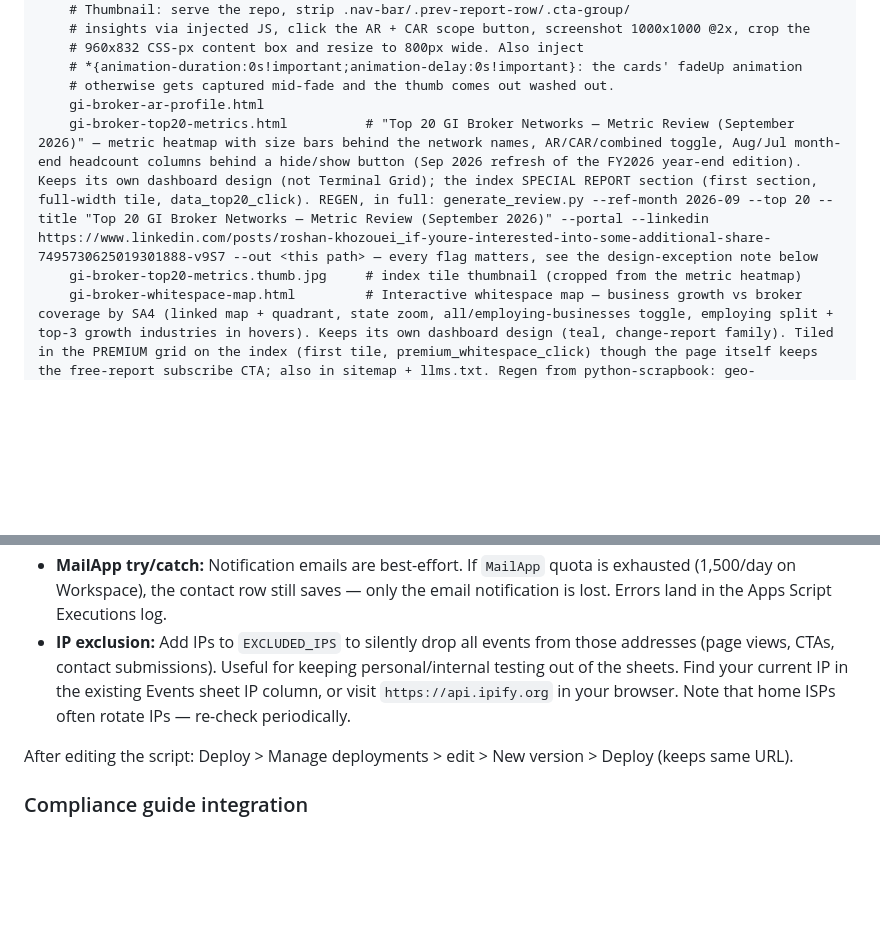
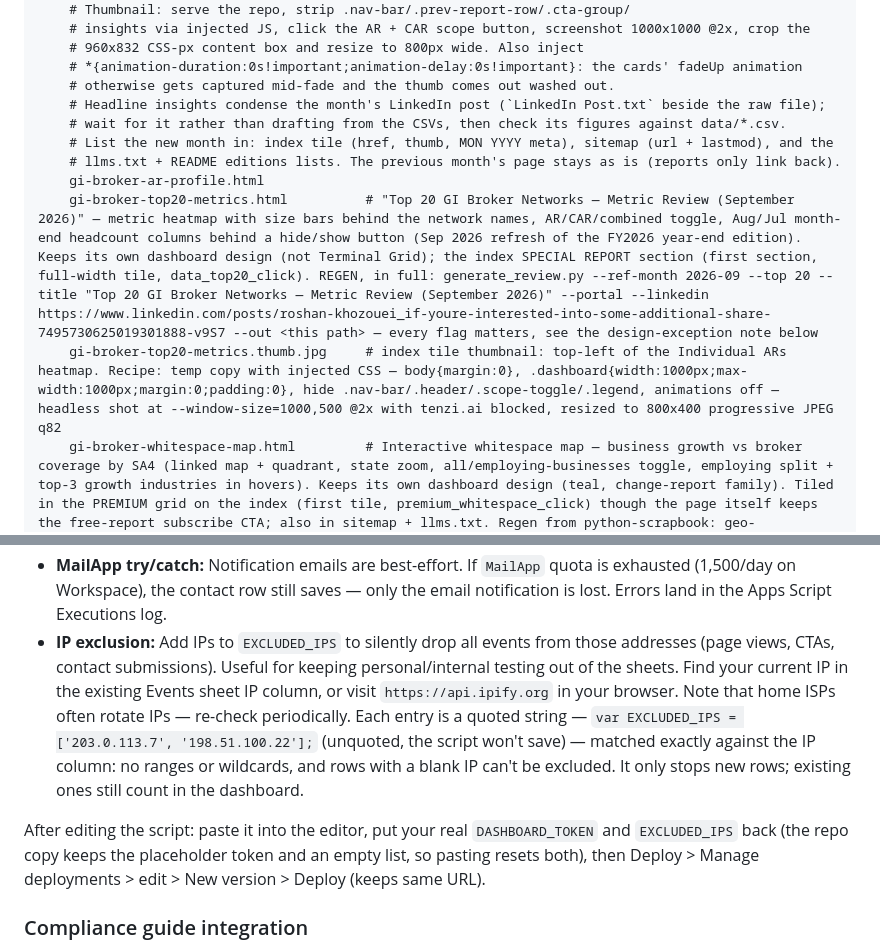
Before and after one commit to rroosshhaann/tenzi-resources, a Markdown page: CLAUDE.md, 2 parts joined by grey strips. GitHub-like rendering; blank space fills up the shorter version.

Commit message:
Docs: September listing, Top 20 thumb recipe, Apps Script paste notes, deploy-marker check
README: September 2026 added to the monthly-series editions list (missed in 79e6f77,
since the list names months rather than the report's file).

CLAUDE.md:
- Monthly movers: headline insights condense the month's LinkedIn post (LinkedIn
  Post.txt beside the raw file), so wait for it rather than drafting from the CSVs,
  then check its figures against data/*.csv; and where a new month gets listed (index
  tile, sitemap, llms.txt and README editions lists).
- Top 20: the tile thumbnail recipe (1000px container, chrome hidden, animations off,
  1000x500 @2x with tenzi.ai blocked, 800x400 progressive JPEG q82).
- EXCLUDED_IPS: entries are quoted strings matched exactly, blank IPs can't be
  excluded, and exclusion only stops new rows.
- Pasting the repo copy of apps-script.gs resets DASHBOARD_TOKEN and EXCLUDED_IPS,
  so both go back in before publishing a New version.

read-context skill: the Apps Script deploy-marker check now matches commit subjects
only. A whole-message grep had read 0db197d's "still needs the Apps Script deployed
by hand" as a marker and reported nothing pending. The skill now runs the check
(falling back to "treat every change as possibly undeployed" when no marker exists)
and says how to record one: an empty "Apps Script deployed: <what changed>" commit.

Claude-Session: https://claude.ai/code/session_01KQchzP7JUTHLtD3LpmMU11

```diff
--- a/CLAUDE.md
+++ b/CLAUDE.md
@@ -38,9 +38,13 @@ tenzi-resources/
     # 960x832 CSS-px content box and resize to 800px wide. Also inject
     # *{animation-duration:0s!important;animation-delay:0s!important}: the cards' fadeUp animation
     # otherwise gets captured mid-fade and the thumb comes out washed out.
+    # Headline insights condense the month's LinkedIn post (`LinkedIn Post.txt` beside the raw file);
+    # wait for it rather than drafting from the CSVs, then check its figures against data/*.csv.
+    # List the new month in: index tile (href, thumb, MON YYYY meta), sitemap (url + lastmod), and the
+    # llms.txt + README editions lists. The previous month's page stays as is (reports only link back).
     gi-broker-ar-profile.html
     gi-broker-top20-metrics.html          # "Top 20 GI Broker Networks — Metric Review (September 2026)" — metric heatmap with size bars behind the network names, AR/CAR/combined toggle, Aug/Jul month-end headcount columns behind a hide/show button (Sep 2026 refresh of the FY2026 year-end edition). Keeps its own dashboard design (not Terminal Grid); the index SPECIAL REPORT section (first section, full-width tile, data_top20_click). REGEN, in full: generate_review.py --ref-month 2026-09 --top 20 --title "Top 20 GI Broker Networks — Metric Review (September 2026)" --portal --linkedin https://www.linkedin.com/posts/roshan-khozouei_if-youre-interested-into-some-additional-share-7495730625019301888-v9S7 --out <this path> — every flag matters, see the design-exception note below
-    gi-broker-top20-metrics.thumb.jpg     # index tile thumbnail (cropped from the metric heatmap)
+    gi-broker-top20-metrics.thumb.jpg     # index tile thumbnail: top-left of the Individual ARs heatmap. Recipe: temp copy with injected CSS — body{margin:0}, .dashboard{width:1000px;max-width:1000px;margin:0;padding:0}, hide .nav-bar/.header/.scope-toggle/.legend, animations off — headless shot at --window-size=1000,500 @2x with tenzi.ai blocked, resized to 800x400 progressive JPEG q82
     gi-broker-whitespace-map.html         # Interactive whitespace map — business growth vs broker coverage by SA4 (linked map + quadrant, state zoom, all/employing-businesses toggle, employing split + top-3 growth industries in hovers). Keeps its own dashboard design (teal, change-report family). Tiled in the PREMIUM grid on the index (first tile, premium_whitespace_click) though the page itself keeps the free-report subscribe CTA; also in sitemap + llms.txt. Regen from python-scrapbook: geo-coverage/generate_interactive.py --portal --out <this path> — the generator emits the FULL page standard (nav, tracking, subscribe CTA+modal+strip, head metadata + Dataset JSON-LD), so regens are idempotent, no manual re-patching
     gi-broker-whitespace-map.thumb.jpg    # index tile thumbnail (cropped from the national whitespace map PNG)
   runbooks/                               # Free operational runbooks
@@ -233,9 +237,9 @@ Full reference — what's on each page, parameters, auth model, filter logic, co
 - **Honeypot:** The contact form on `tenzi.ai` includes a hidden `website` field. Real users never see it; bots auto-filling all fields will populate it. Submissions where `data.website` is non-empty are silently dropped (return `ok` so bots don't retry).
 - **Rate limit:** Contact submissions are capped at 5 per IP per hour using `PropertiesService`. Excess submissions silently drop. Page views and CTA tracking are not rate-limited.
 - **MailApp try/catch:** Notification emails are best-effort. If `MailApp` quota is exhausted (1,500/day on Workspace), the contact row still saves — only the email notification is lost. Errors land in the Apps Script Executions log.
-- **IP exclusion:** Add IPs to `EXCLUDED_IPS` to silently drop all events from those addresses (page views, CTAs, contact submissions). Useful for keeping personal/internal testing out of the sheets. Find your current IP in the existing Events sheet IP column, or visit `https://api.ipify.org` in your browser. Note that home ISPs often rotate IPs — re-check periodically.
+- **IP exclusion:** Add IPs to `EXCLUDED_IPS` to silently drop all events from those addresses (page views, CTAs, contact submissions). Useful for keeping personal/internal testing out of the sheets. Find your current IP in the existing Events sheet IP column, or visit `https://api.ipify.org` in your browser. Note that home ISPs often rotate IPs — re-check periodically. Each entry is a quoted string — `var EXCLUDED_IPS = ['203.0.113.7', '198.51.100.22'];` (unquoted, the script won't save) — matched exactly against the IP column: no ranges or wildcards, and rows with a blank IP can't be excluded. It only stops new rows; existing ones still count in the dashboard.
 
-After editing the script: Deploy > Manage deployments > edit > New version > Deploy (keeps same URL).
+After editing the script: paste it into the editor, put your real `DASHBOARD_TOKEN` and `EXCLUDED_IPS` back (the repo copy keeps the placeholder token and an empty list, so pasting resets both), then Deploy > Manage deployments > edit > New version > Deploy (keeps same URL).
 
 ### Compliance guide integration
 
```
Also changed, not shown: README.md (+1 -1 lines), 1 other file.
